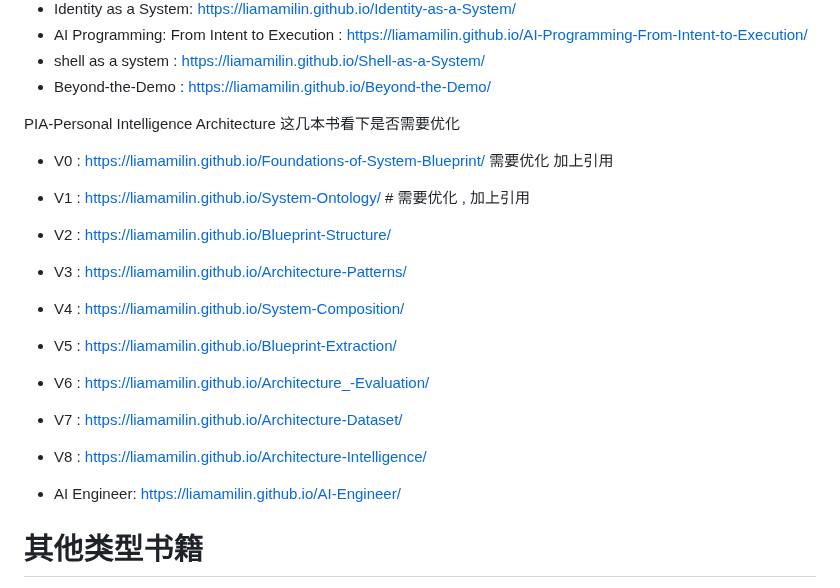
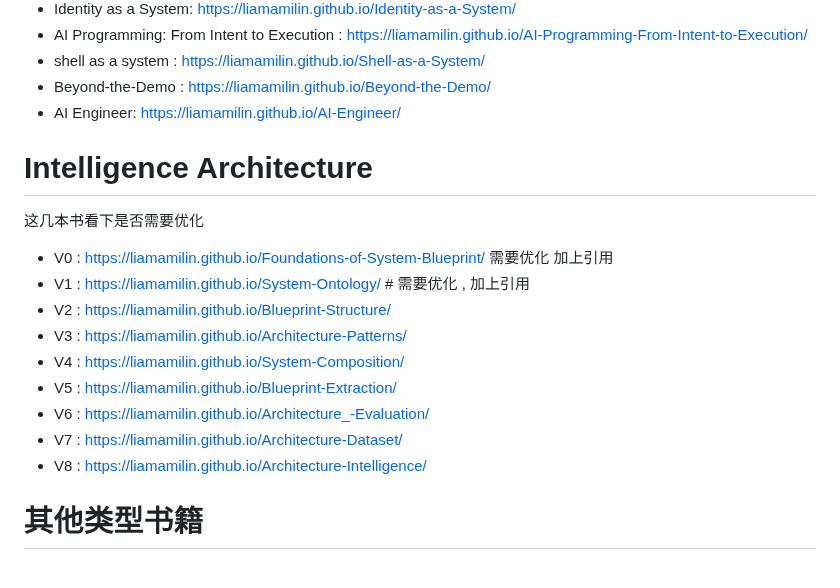
Before and after one commit to liamamilin/Some-Project, a Markdown page: 个人重要/****** 我的书.md, the part around the change. Rendered like a GitHub page.

```diff
--- a/个人重要/****** 我的书.md
+++ b/个人重要/****** 我的书.md
@@ -127,8 +127,10 @@ LLM & agent
 - AI Programming: From Intent to Execution : https://liamamilin.github.io/AI-Programming-From-Intent-to-Execution/
 - shell as a system : https://liamamilin.github.io/Shell-as-a-System/
 - Beyond-the-Demo : https://liamamilin.github.io/Beyond-the-Demo/
+- AI Engineer:  https://liamamilin.github.io/AI-Engineer/
 
-PIA-Personal Intelligence Architecture 这几本书看下是否需要优化
+# Intelligence Architecture
+ 这几本书看下是否需要优化
 - V0 :  https://liamamilin.github.io/Foundations-of-System-Blueprint/ 需要优化 加上引用
 - V1 :  https://liamamilin.github.io/System-Ontology/  # 需要优化 , 加上引用
 - V2 :  https://liamamilin.github.io/Blueprint-Structure/
@@ -139,7 +141,9 @@ PIA-Personal Intelligence Architecture 这几本书看下是否需要优化
 - V7 :  https://liamamilin.github.io/Architecture-Dataset/
 - V8 :  https://liamamilin.github.io/Architecture-Intelligence/
 
-- AI Engineer:  https://liamamilin.github.io/AI-Engineer/
+
+
+
 # 其他类型书籍
 
 - https://liamamilin.github.io/English-for-Reality/
```
